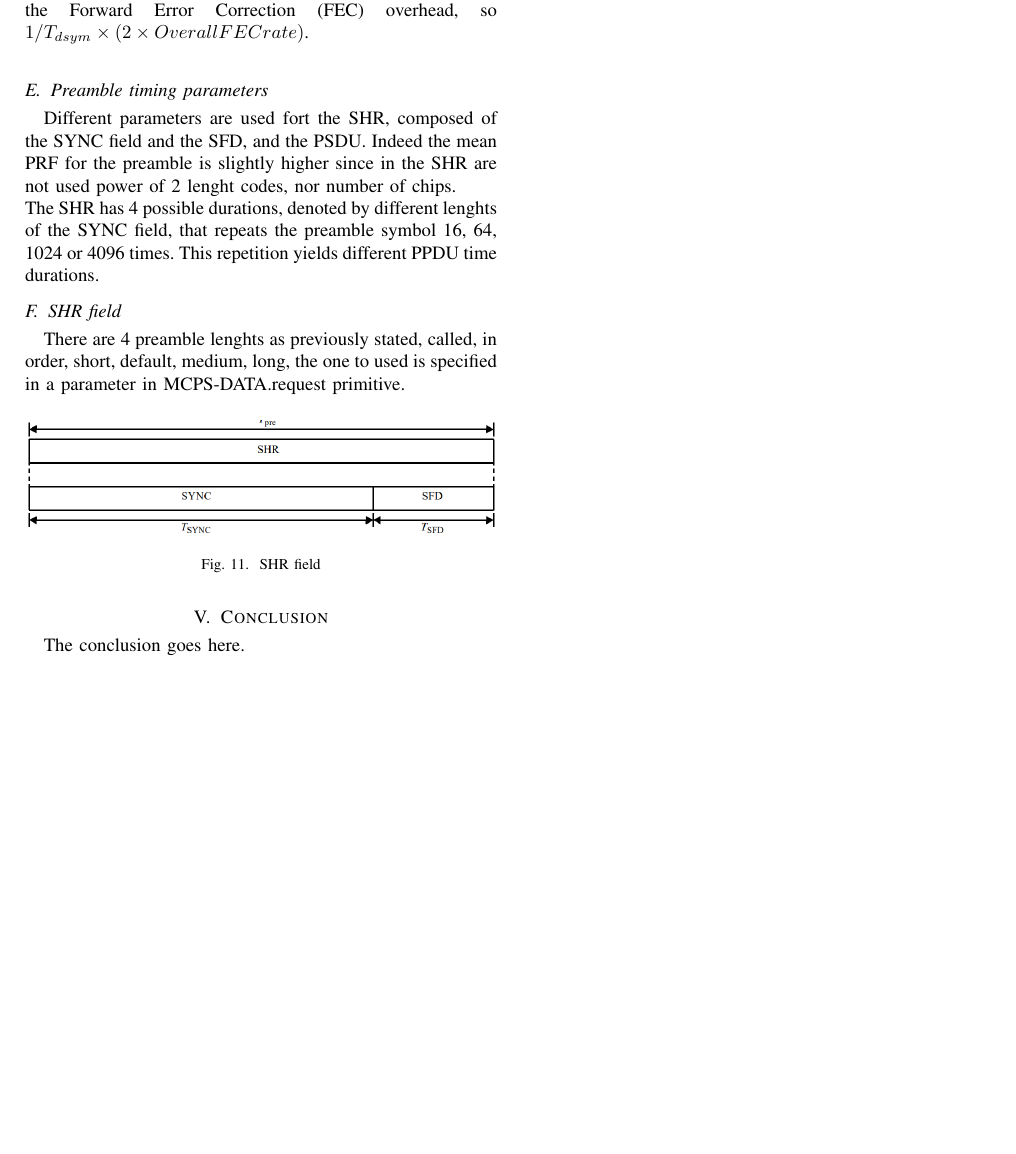
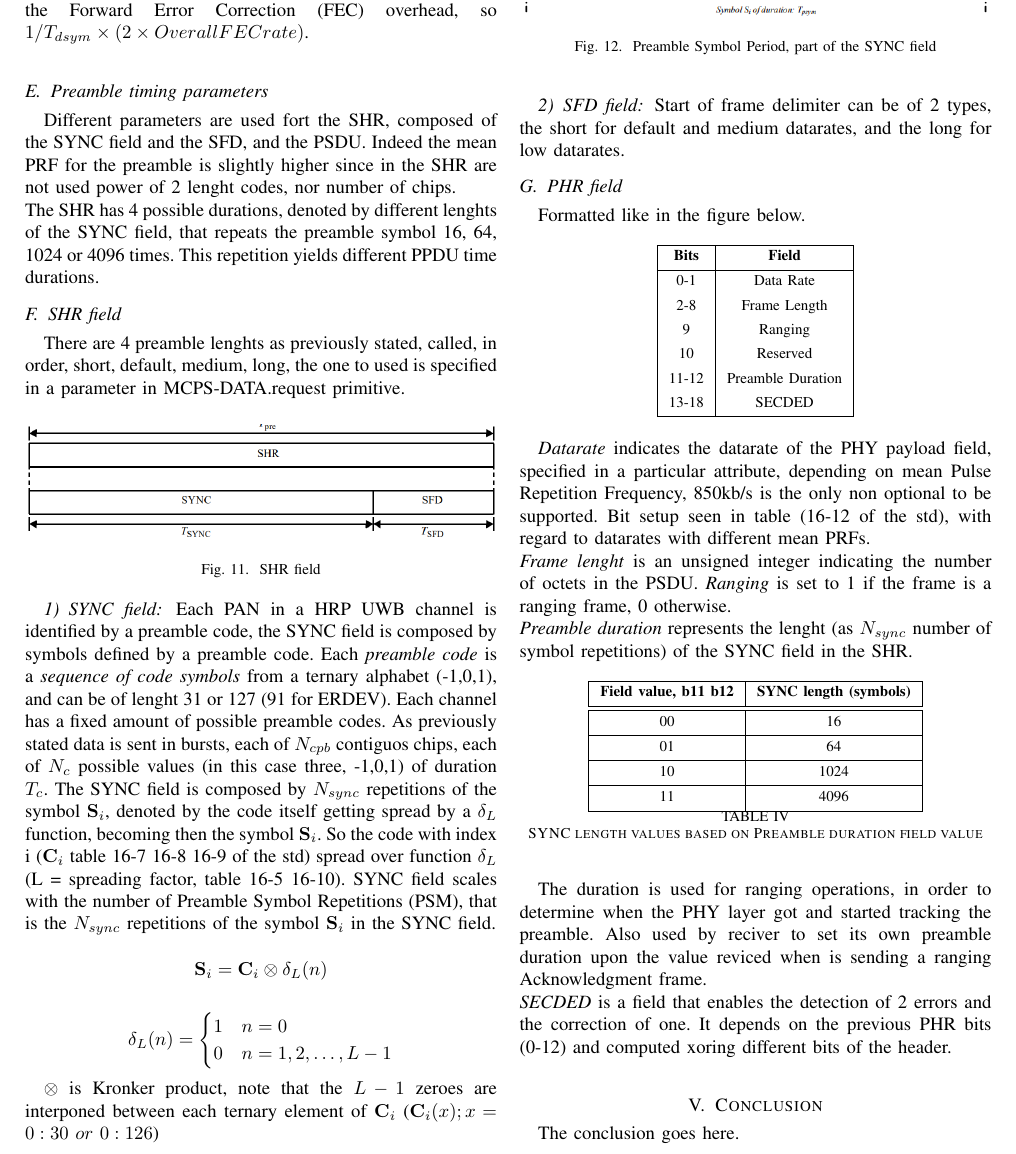
Before and after one commit to gdr00/802.15.4_2024-StandardRecap-HRP_UWB, a LaTeX paper (main.tex): part of page 6 of 6 before the commit and part of page 6 of 7 after it, cut so that both start at the same text, the shorter picture padded with empty space. Compiled offline with pdfLaTeX.

Commit message:
SHR and part of PHR To finish PHR

```diff
--- a/main.tex
+++ b/main.tex
@@ -158,7 +158,7 @@
 
 % *** MATH PACKAGES ***
 %
-%\usepackage{amsmath}
+\usepackage{amsmath}
 % A popular package from the American Mathematical Society that provides
 % many useful and powerful commands for dealing with mathematics.
 %
@@ -889,6 +889,98 @@ medium, long, the one to used is specified in a parameter in MCPS-DATA.request p
   \caption{SHR field}
   \label{fig:SHR}
 \end{figure}
+
+\subsubsection{SYNC field}
+Each PAN in a HRP UWB channel is identified by a preamble code, the SYNC field is composed
+by symbols defined by a preamble code. Each \emph{preamble code} is a \emph{sequence of code
+symbols} from a ternary alphabet (-1,0,1), and can be of lenght 31 or 127 (91 for ERDEV).
+Each channel has a fixed amount of possible preamble codes. As previously stated data is sent
+in bursts, each of $N_{cpb}$ contiguos chips, each of $N_{c}$ possible values (in this case
+three, -1,0,1) of duration $T_{c}$. The SYNC field is composed by $N_{sync}$ repetitions of
+the symbol $\mathbf{S}_i$, denoted by the code itself getting spread by a $\delta_{L}$ function,
+becoming then the symbol $\mathbf{S}_i$. So the code with index i ($\mathbf{C}_i$ table 16-7
+16-8 16-9 of the std) spread over function $\delta_{L}$ (L = spreading factor, table 16-5
+16-10). SYNC field scales with the number of Preamble Symbol Repetitions (PSM), that is the
+$N_{sync}$ repetitions of the symbol $\mathbf{S}_i$ in the SYNC field.
+
+\[
+\mathbf{S}_i = \mathbf{C}_i \otimes \delta_L(n)
+\]
+
+\[
+\delta_L(n) =
+\begin{cases}
+1 & n = 0 \\
+0 & n = 1, 2, \dots, L-1
+\end{cases}
+\]
+
+$\otimes$ is Kronker product, note that the $L-1$ zeroes are interponed between each ternary
+element of $\mathbf{C}_i$ ($\mathbf{C}_i(x); x=0:30\ or\ 0:126$)
+
+
+\begin{figure}[!h]
+  \centering
+  \includegraphics[width=\linewidth]{PSYM}
+  \caption{Preamble Symbol Period, part of the SYNC field}
+  \label{fig:PSYM}
+\end{figure}
+
+\subsubsection{SFD field}
+Start of frame delimiter can be of 2 types, the short for default and medium datarates, and
+the long for low datarates.
+
+\subsection{PHR field}
+Formatted like in the figure below.
+
+\begin{table}[!h]
+  \centering
+  \label{tab:PHR}
+  \begin{tblr}{
+    colspec={|c|c|}, % Define column specifications with vertical lines
+    hline{1,Z},       % Adds horizontal lines at the first and last row
+  }
+    \textbf{Bits}  & \textbf{Field} \\
+    \hline
+    0-1   & Data Rate \\
+    2-8   & Frame Length \\
+    9      & Ranging \\
+    10     & Reserved \\
+    11-12 & Preamble Duration \\
+    13-18 & SECDED \\
+  \end{tblr}
+\end{table}
+
+\emph{Datarate} indicates the datarate of the PHY payload field, specified in a particular attribute,
+depending on mean Pulse Repetition Frequency, 850kb/s is the only non optional to be supported.
+Bit setup seen in table (16-12 of the std), with regard to datarates with different mean PRFs.\\
+\emph{Frame lenght} is an unsigned integer indicating the number of octets in the PSDU.
+\emph{Ranging} is set to 1 if the frame is a ranging frame, 0 otherwise.\\
+\emph{Preamble duration} represents the lenght (as $N_{sync}$ number of symbol repetitions)
+of the SYNC field in the SHR.
+
+\begin{table}[h]
+  \centering
+  \begin{tblr}{
+      colspec={c c},
+      vlines,
+      hlines
+  }
+      \textbf{Field value, b11 b12} & \textbf{SYNC length (symbols)} \\
+      \hline
+      00  & 16 \\
+      01  & 64 \\
+      10  & 1024 \\
+      11  & 4096 \\
+  \end{tblr}
+  \caption{SYNC length values based on Preamble duration field value}
+\end{table}
+
+The duration is used for ranging operations, in order to determine when the PHY layer got and
+started tracking the preamble. Also used by reciver to set its own preamble duration upon the
+value reviced when is sending a ranging Acknowledgment frame.\\
+\emph{SECDED} is a field that enables the detection of 2 errors and the correction of one. It
+depends on the previous PHR bits (0-12) and computed xoring different bits of the header.\\
 
 
 % An example of a floating figure using the graphicx package.
```
Also changed, not shown: img/PSYM.png (added), main.pdf, main.tex (2 more changed lines).
